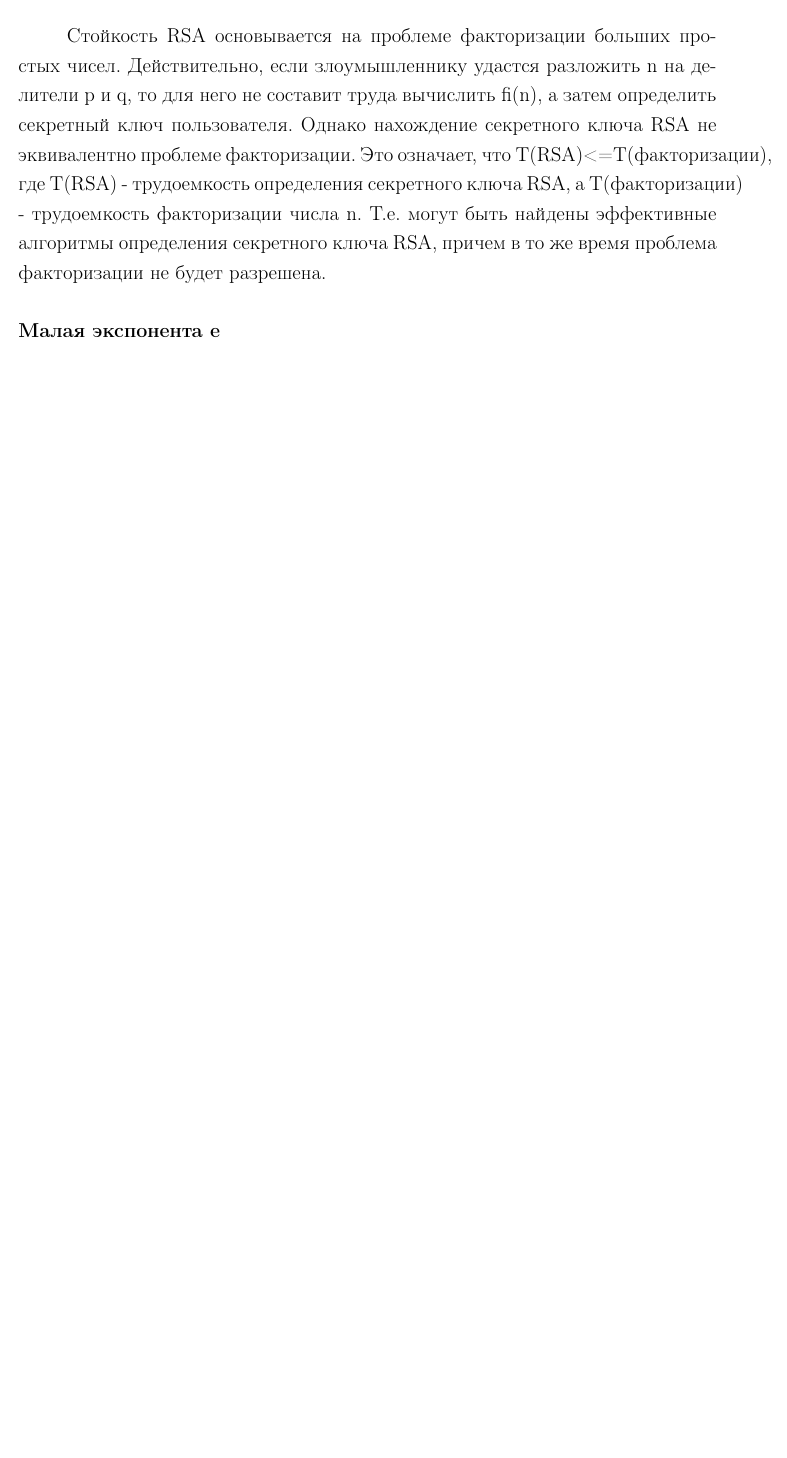
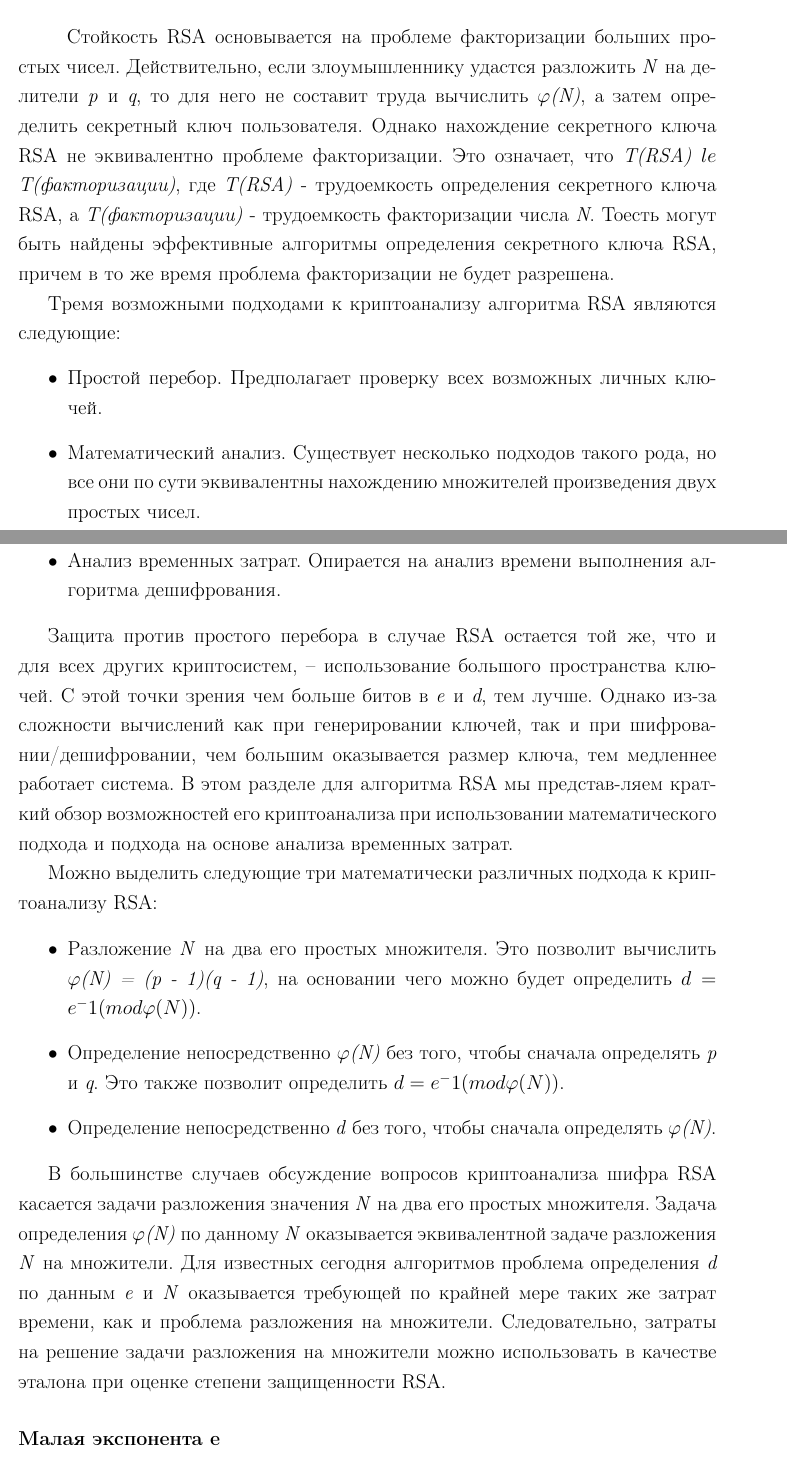
Before and after one commit to ikatlinsky/diplom-mmf-bsu, a LaTeX thesis (DiplomProject.tex, which reads RSA/DiplomProject-RSACryptanalysis.tex): part of page 25 of 33 before the commit and two parts of pages 25 and 26 of 34 after it, the two joined at a grey line, cut so that both start at the same text, the shorter picture padded with empty space. Compiled offline with LaTeX, dvips and Ghostscript.

Commit message:
Доделана часть 3.1, исправлено оформление и столи теорем

```diff
--- a/RSA/DiplomProject-RSACryptanalysis.tex
+++ b/RSA/DiplomProject-RSACryptanalysis.tex
@@ -1,10 +1,41 @@
 \section{Криптоанализ RSA}
 
   \paragraph{} Стойкость RSA основывается на проблеме факторизации больших простых чисел. Действительно, если злоумышленнику удастся разложить
-  n на делители p и q, то для него не составит труда вычислить fi(n), а затем определить секретный ключ пользователя.
-  Однако   нахождение секретного ключа RSA не эквивалентно проблеме факторизации. Это означает, что T(RSA)<=T(факторизации),
-  где T(RSA) - трудоемкость определения секретного ключа RSA, а T(факторизации) - трудоемкость факторизации числа n. Т.е.
+  \textit{N} на делители \textit{p} и \textit{q}, то для него не составит труда вычислить \textit{{$\varphi$}(N)}, а затем определить секретный ключ пользователя.
+  Однако нахождение секретного ключа RSA не эквивалентно проблеме факторизации. Это означает, что \textit{T(RSA) {$le$} T(факторизации)},
+  где \textit{T(RSA)} - трудоемкость определения секретного ключа RSA, а \textit{T(факторизации)} - трудоемкость факторизации числа \textit{N}. Тоесть
   могут быть найдены эффективные алгоритмы определения секретного ключа RSA, причем в то же время проблема факторизации не будет разрешена.
+
+  Тремя возможными подходами к криптоанализу алгоритма RSA являются следующие:
+
+    \begin{itemize}
+     \item Простой перебор. Предполагает проверку всех возможных личных ключей.
+     \item Математический анализ. Существует несколько подходов такого рода, но все они по сути эквивалентны нахождению множителей произведения
+     двух простых чисел.
+     \item Анализ временных затрат. Опирается на анализ времени выполнения алгоритма дешифрования.
+    \end{itemize}
+
+  Защита против простого перебора в случае RSA остается той же, что и для всех других криптосистем, – использование большого пространства
+  ключей. С этой точки зрения чем больше битов в \textit{e} и \textit{d}, тем лучше. Однако из-за сложности вычислений как при генерировании
+  ключей, так и при шифровании/дешифровании, чем большим оказывается размер ключа, тем медленнее работает система. В этом разделе для
+  алгоритма RSA мы представ-ляем краткий обзор возможностей его криптоанализа при использовании математического подхода и подхода на основе
+  анализа временных затрат.
+
+  Можно выделить следующие три математически различных подхода к криптоанализу RSA:
+
+    \begin{itemize}
+     \item Разложение \textit{N} на два его простых множителя. Это позволит вычислить \textit{{$\varphi$}(N) = (p - 1)(q - 1)}, на основании чего можно будет
+     определить \textit{{$d = e^-1(mod \varphi(N))$}}.
+     \item Определение непосредственно \textit{{$\varphi$}(N)} без того, чтобы сначала определять \textit{p} и \textit{q}. Это также позволит
+     определить \textit{{$d = e^-1(mod \varphi(N))$}}.
+     \item Определение непосредственно \textit{d} без того, чтобы сначала определять \textit{{$\varphi$}(N)}.
+    \end{itemize}
+
+  В большинстве случаев обсуждение вопросов криптоанализа шифра RSA касается задачи разложения значения \textit{N} на два его простых множителя.
+  Задача определения \textit{{$\varphi$}(N)} по данному \textit{N} оказывается эквивалентной задаче разложения \textit{N} на множители. Для известных сегодня алгоритмов
+  проблема определения \textit{d} по данным \textit{e} и \textit{N} оказывается требующей по крайней мере таких же затрат времени, как и проблема разложения на
+  множители. Следовательно, затраты на решение задачи разложения на множители можно использовать в качестве эталона при оценке степени
+  защищенности RSA.
 
 \subsubsection{Малая экспонента e}
 
```
Also changed, not shown: DiplomProject.tex (+11 -1 lines), PrimeNumbers/DiplomProject-BigNumbers.tex (+1 -1 lines), RSA/DiplomProject-RSAFundamentals.tex (+4 -4 lines).
